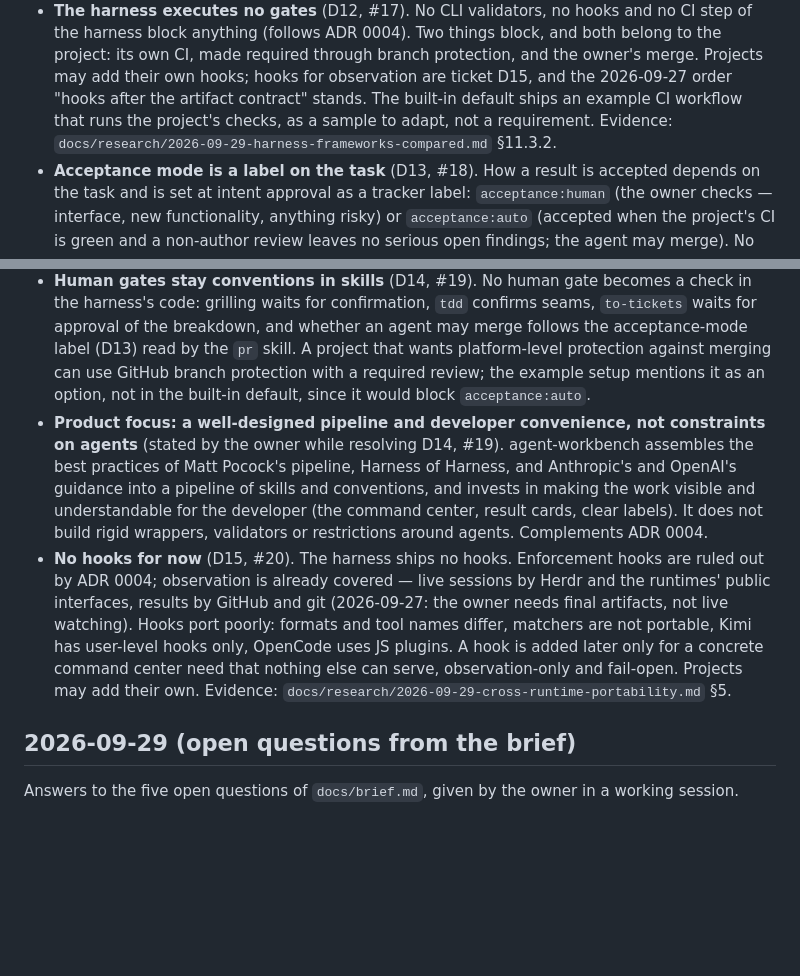
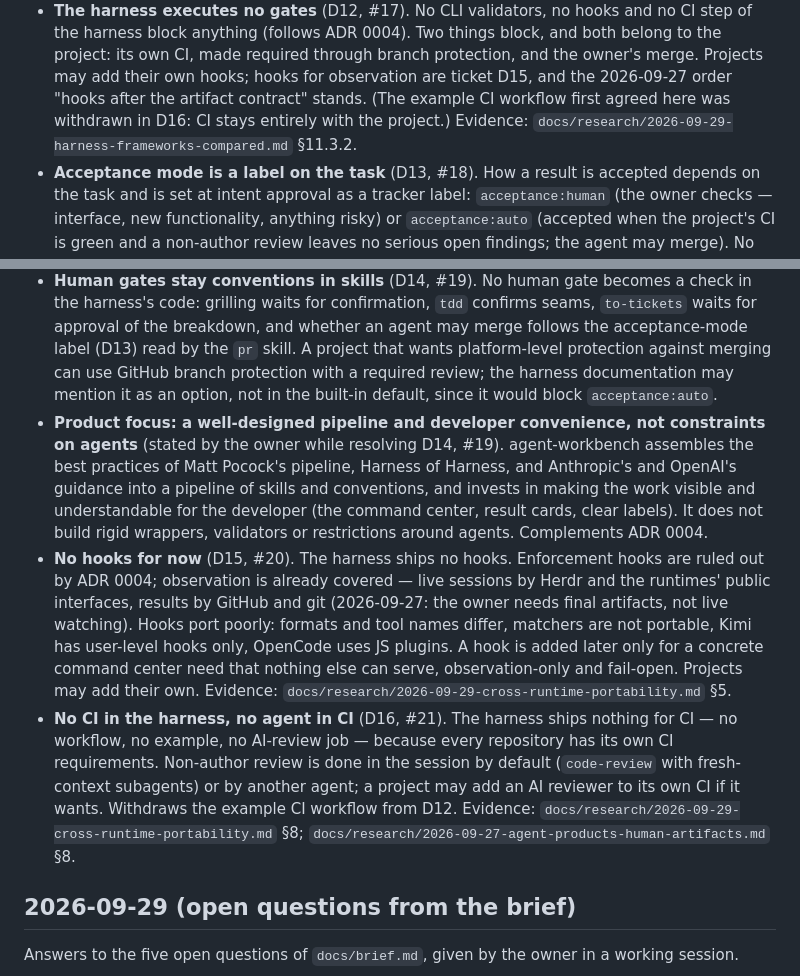
Before and after one commit to KirillSachkov/agent-workbench, a Markdown page: docs/decisions.md, 2 parts joined by grey strips. Rendered like a GitHub page; blank space fills up the shorter version.

Commit message:
Record D16: no CI in the harness; withdraw the example CI from D12
Owner decision on the harness requirements map (#5, ticket #21).

Co-Authored-By: Claude Opus 5.5 <noreply@anthropic.com>

```diff
--- a/docs/decisions.md
+++ b/docs/decisions.md
@@ -139,9 +139,9 @@ Decisions from the harness requirements map, one ticket per decision.
   harness block anything (follows ADR 0004). Two things block, and both belong to the project: its own
   CI, made required through branch protection, and the owner's merge. Projects may add their own
   hooks; hooks for observation are ticket D15, and the 2026-09-27 order "hooks after the artifact
-  contract" stands. The built-in default ships an example CI workflow that runs the project's checks,
-  as a sample to adapt, not a requirement. Evidence:
-  `docs/research/2026-09-29-harness-frameworks-compared.md` §11.3.2.
+  contract" stands. (The example CI workflow first agreed here was withdrawn in D16: CI stays
+  entirely with the project.) Evidence: `docs/research/2026-09-29-harness-frameworks-compared.md`
+  §11.3.2.
 - **Acceptance mode is a label on the task** (D13, #18). How a result is accepted depends on the task
   and is set at intent approval as a tracker label: `acceptance:human` (the owner checks — interface,
   new functionality, anything risky) or `acceptance:auto` (accepted when the project's CI is green and
@@ -158,8 +158,8 @@ Decisions from the harness requirements map, one ticket per decision.
   code: grilling waits for confirmation, `tdd` confirms seams, `to-tickets` waits for approval of the
   breakdown, and whether an agent may merge follows the acceptance-mode label (D13) read by the `pr`
   skill. A project that wants platform-level protection against merging can use GitHub branch
-  protection with a required review; the example setup mentions it as an option, not in the built-in
-  default, since it would block `acceptance:auto`.
+  protection with a required review; the harness documentation may mention it as an option, not in
+  the built-in default, since it would block `acceptance:auto`.
 - **Product focus: a well-designed pipeline and developer convenience, not constraints on agents**
   (stated by the owner while resolving D14, #19). agent-workbench assembles the best practices of Matt
   Pocock's pipeline, Harness of Harness, and Anthropic's and OpenAI's guidance into a pipeline of
@@ -173,6 +173,12 @@ Decisions from the harness requirements map, one ticket per decision.
   user-level hooks only, OpenCode uses JS plugins. A hook is added later only for a concrete command
   center need that nothing else can serve, observation-only and fail-open. Projects may add their own.
   Evidence: `docs/research/2026-09-29-cross-runtime-portability.md` §5.
+- **No CI in the harness, no agent in CI** (D16, #21). The harness ships nothing for CI — no
+  workflow, no example, no AI-review job — because every repository has its own CI requirements.
+  Non-author review is done in the session by default (`code-review` with fresh-context subagents)
+  or by another agent; a project may add an AI reviewer to its own CI if it wants. Withdraws the
+  example CI workflow from D12. Evidence: `docs/research/2026-09-29-cross-runtime-portability.md` §8;
+  `docs/research/2026-09-27-agent-products-human-artifacts.md` §8.
 
 ## 2026-09-29 (open questions from the brief)
 
```
